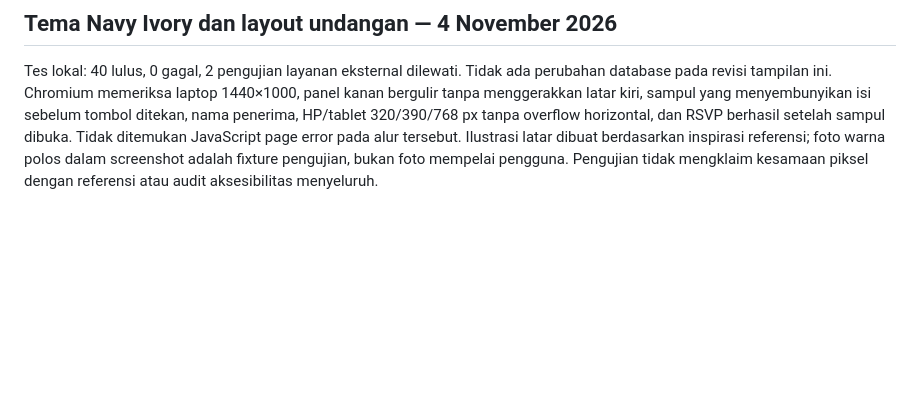
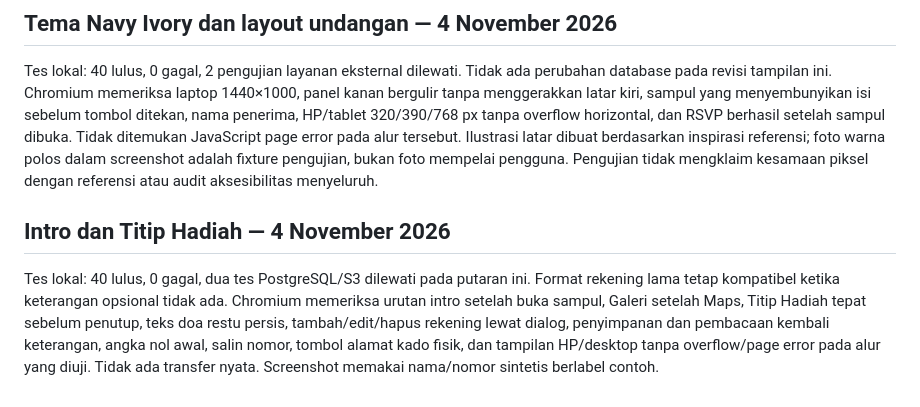
Before and after one commit to satusatukansaja11-spec/temu-undangan, a Markdown page: VALIDATION.md, the part around the change. GitHub-like rendering; blank space fills up the shorter version.

```diff
--- a/VALIDATION.md
+++ b/VALIDATION.md
@@ -85,3 +85,7 @@ Browser Chromium memeriksa tambah penerima, simpan pesan, kembali/muat ulang daf
 ## Tema Navy Ivory dan layout undangan — 4 November 2026
 
 Tes lokal: 40 lulus, 0 gagal, 2 pengujian layanan eksternal dilewati. Tidak ada perubahan database pada revisi tampilan ini. Chromium memeriksa laptop 1440×1000, panel kanan bergulir tanpa menggerakkan latar kiri, sampul yang menyembunyikan isi sebelum tombol ditekan, nama penerima, HP/tablet 320/390/768 px tanpa overflow horizontal, dan RSVP berhasil setelah sampul dibuka. Tidak ditemukan JavaScript page error pada alur tersebut. Ilustrasi latar dibuat berdasarkan inspirasi referensi; foto warna polos dalam screenshot adalah fixture pengujian, bukan foto mempelai pengguna. Pengujian tidak mengklaim kesamaan piksel dengan referensi atau audit aksesibilitas menyeluruh.
+
+## Intro dan Titip Hadiah — 4 November 2026
+
+Tes lokal: 40 lulus, 0 gagal, dua tes PostgreSQL/S3 dilewati pada putaran ini. Format rekening lama tetap kompatibel ketika keterangan opsional tidak ada. Chromium memeriksa urutan intro setelah buka sampul, Galeri setelah Maps, Titip Hadiah tepat sebelum penutup, teks doa restu persis, tambah/edit/hapus rekening lewat dialog, penyimpanan dan pembacaan kembali keterangan, angka nol awal, salin nomor, tombol alamat kado fisik, dan tampilan HP/desktop tanpa overflow/page error pada alur yang diuji. Tidak ada transfer nyata. Screenshot memakai nama/nomor sintetis berlabel contoh.
```
Also changed, not shown: README.md (+10 -0 lines), docs/images/rekening-modal.png (added), docs/images/titip-hadiah-mobile.png (added), 7 other files.
